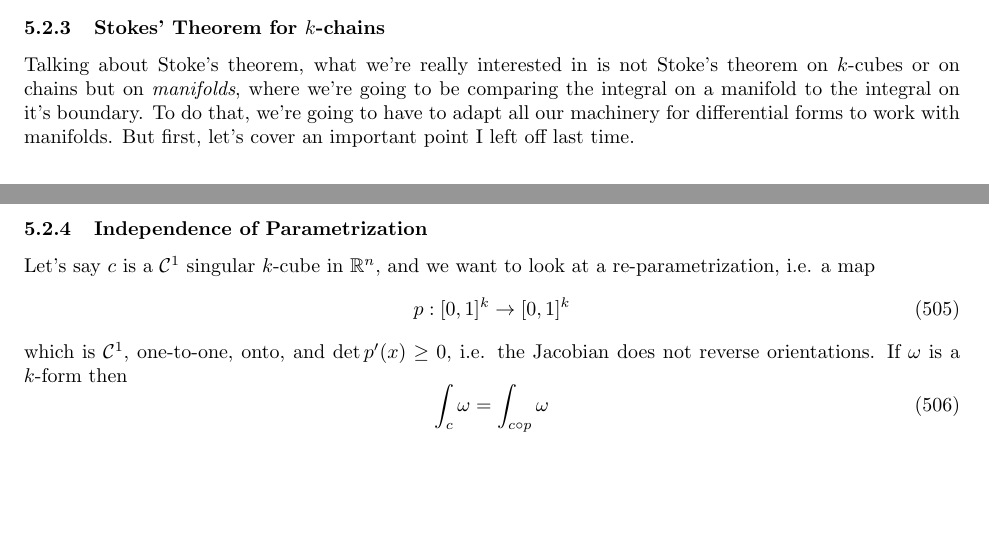
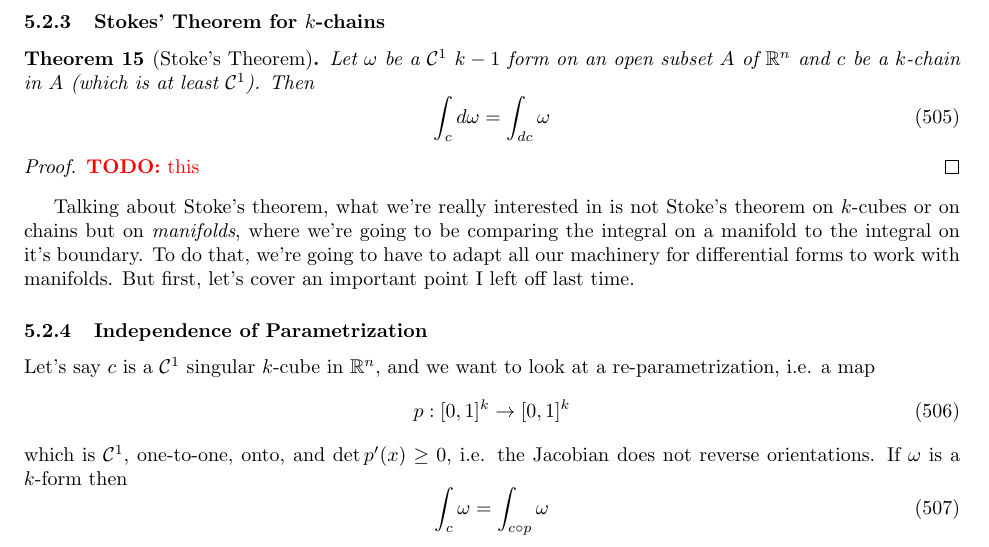
Before and after one commit to imbrem/mat257-notes, a LaTeX document (transcription/mat257.tex): two parts of pages 59 and 60 of 65 before the commit and part of page 60 of 65 after it, the two joined at a grey line, cut so that both start at the same text, the shorter picture padded with empty space. Compiled offline with pdfLaTeX.

Commit message:
Added statement of Stoke's theorem for k-chains

```diff
--- a/transcription/mat257.tex
+++ b/transcription/mat257.tex
@@ -2907,7 +2907,17 @@ as expected. For \(k = 0\), by our convention that a \(0\) form \(\omega\) is a
 
 \subsubsection{Stokes' Theorem for \(k\)-chains}
 
-
+\begin{theorem}[Stoke's Theorem]
+
+Let \(\omega\) be a \(\mc{C}^1\) \(k - 1\) form on an open subset \(A\) of \(\reals^n\) and \(c\) be a \(k\)-chain in \(A\) (which is at least \(\mc{C}^1\)). Then
+\begin{equation}
+  \int_cd\omega = \int_{dc}\omega
+\end{equation}
+
+\end{theorem}
+\begin{proof}
+  \TODO{this}
+\end{proof}
 
 Talking about Stoke's theorem, what we're really interested in is not Stoke's theorem on \(k\)-cubes or on chains but on \textit{manifolds}, where we're going to be comparing the integral on a manifold to the integral on it's boundary. To do that, we're going to have to adapt all our machinery for differential forms to work with manifolds. But first, let's cover an important point I left off last time.
 
```
Also changed, not shown: transcription/mat257.pdf, transcription/mat257.tex (2 more changed lines), 1 other file.
